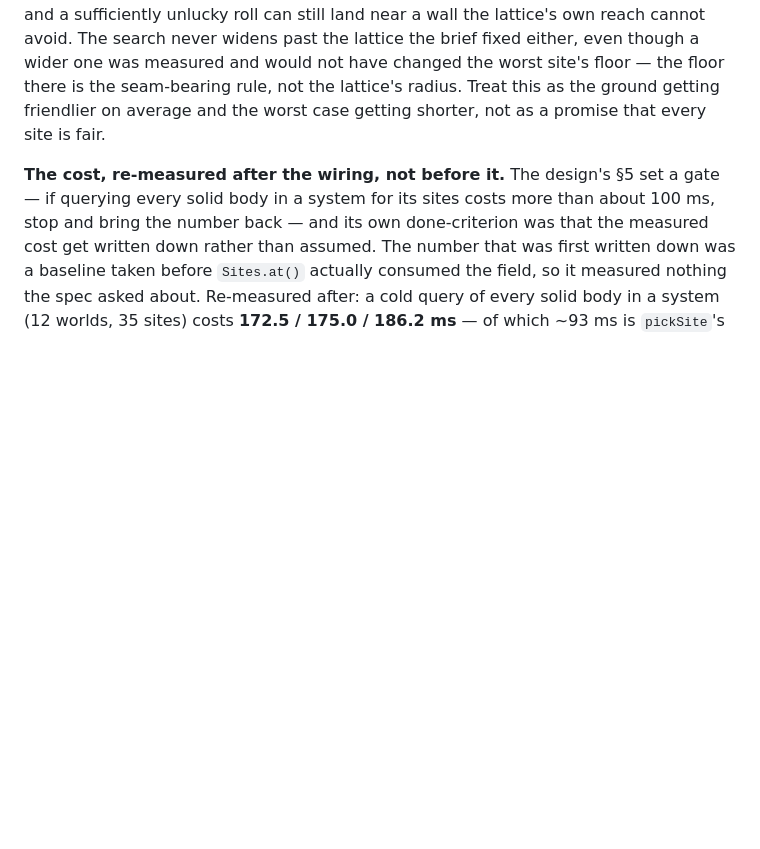
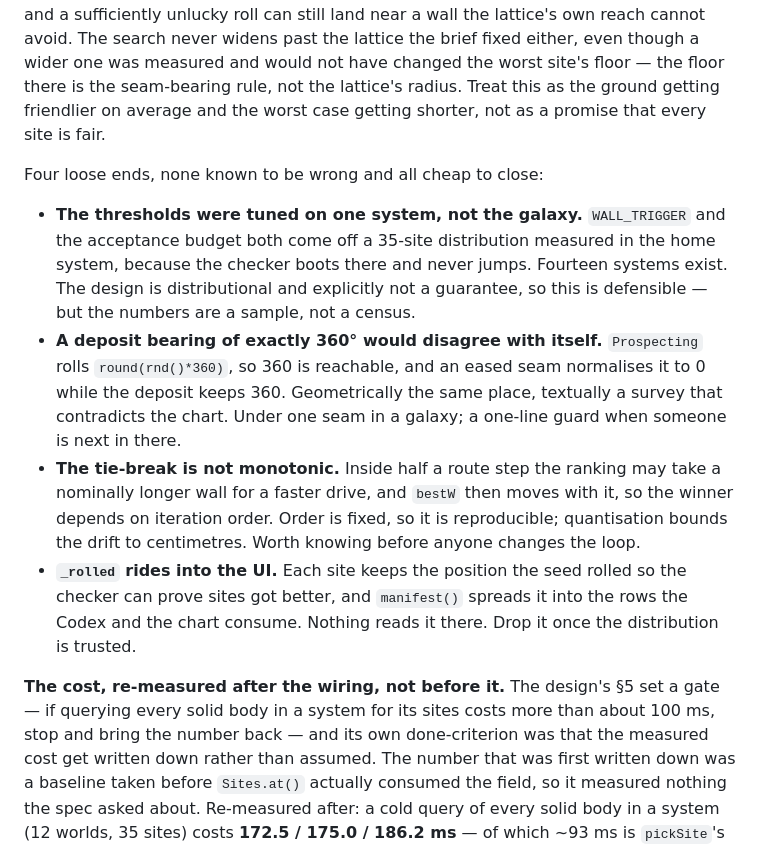
Before and after one commit to nuiel9/staruniverse, a Markdown page: HANDOFF.md, the part around the change. Drawn GitHub-style; blank space fills up the shorter version.

Commit message:
Write down the loose ends before the scratch notes go
The handoff records what was built and what proves it. These are the
edges: the thresholds come off one system of fourteen, because the
checker boots into the home system and never jumps; a deposit bearing of
exactly 360 would normalise to 0 on an eased seam and make the survey
disagree with the chart; the tie-break is not monotonic inside half a
route step, so the winner depends on an iteration order that is fixed
and therefore reproducible; and the rolled position each site keeps for
the checker rides into the rows the Codex and the chart consume, where
nothing reads it.

None is known to be wrong. All are cheaper to fix while somebody
remembers why they exist than after the working notes are gone.

```diff
--- a/HANDOFF.md
+++ b/HANDOFF.md
@@ -134,6 +134,28 @@ site's floor — the floor there is the seam-bearing rule, not the lattice's
 radius. Treat this as the ground getting friendlier on average and the worst
 case getting shorter, not as a promise that every site is fair.
 
+Four loose ends, none known to be wrong and all cheap to close:
+
+- **The thresholds were tuned on one system, not the galaxy.** `WALL_TRIGGER`
+  and the acceptance budget both come off a 35-site distribution measured in
+  the home system, because the checker boots there and never jumps. Fourteen
+  systems exist. The design is distributional and explicitly not a guarantee,
+  so this is defensible — but the numbers are a sample, not a census.
+- **A deposit bearing of exactly 360° would disagree with itself.**
+  `Prospecting` rolls `round(rnd()*360)`, so 360 is reachable, and an eased
+  seam normalises it to 0 while the deposit keeps 360. Geometrically the same
+  place, textually a survey that contradicts the chart. Under one seam in a
+  galaxy; a one-line guard when someone is next in there.
+- **The tie-break is not monotonic.** Inside half a route step the ranking may
+  take a nominally longer wall for a faster drive, and `bestW` then moves with
+  it, so the winner depends on iteration order. Order is fixed, so it is
+  reproducible; quantisation bounds the drift to centimetres. Worth knowing
+  before anyone changes the loop.
+- **`_rolled` rides into the UI.** Each site keeps the position the seed rolled
+  so the checker can prove sites got better, and `manifest()` spreads it into
+  the rows the Codex and the chart consume. Nothing reads it there. Drop it
+  once the distribution is trusted.
+
 **The cost, re-measured after the wiring, not before it.** The design's §5 set
 a gate — if querying every solid body in a system for its sites costs more
 than about 100 ms, stop and bring the number back — and its own done-criterion
```
